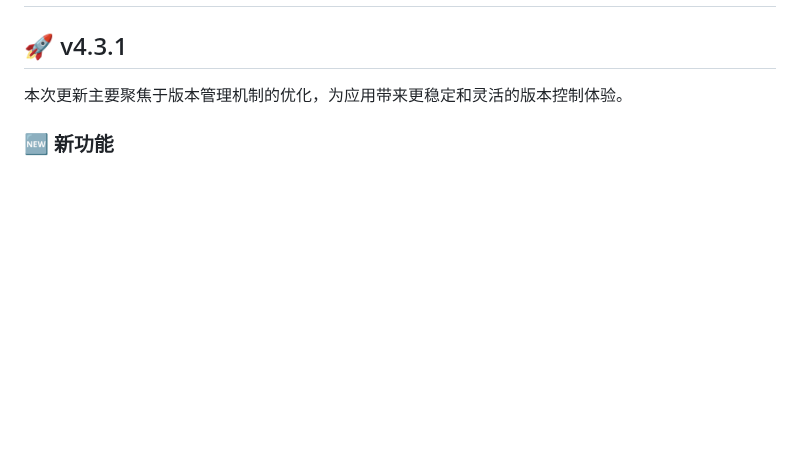
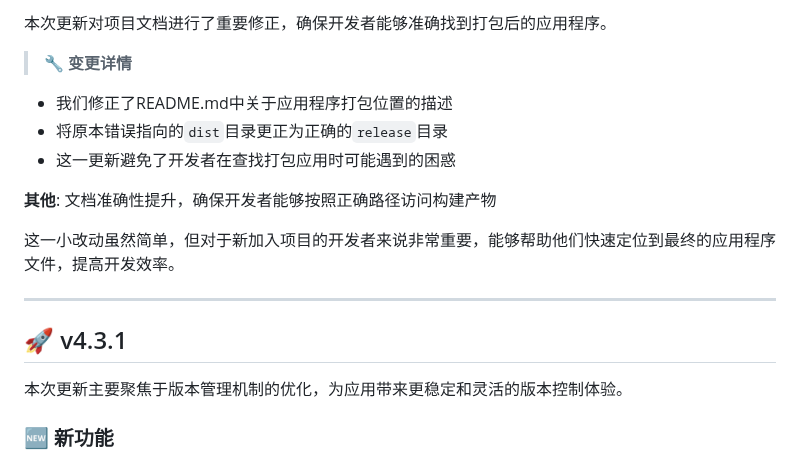
Before and after one commit to JiQingzhe2004/jiqingzhe2004.github.io, a Markdown page: docs/README.md, the part around one of its changes. Drawn GitHub-style; blank space fills up the shorter version.

```diff
--- a/docs/README.md
+++ b/docs/README.md
@@ -2,3 +61,17 @@
+本次更新对项目文档进行了重要修正，确保开发者能够准确找到打包后的应用程序。
+
+<blockquote>🔧 <strong>变更详情</strong></blockquote>
+
+* 我们修正了README.md中关于应用程序打包位置的描述
+* 将原本错误指向的`dist`目录更正为正确的`release`目录
+* 这一更新避免了开发者在查找打包应用时可能遇到的困惑
+
+**其他**: 文档准确性提升，确保开发者能够按照正确路径访问构建产物
+
+这一小改动虽然简单，但对于新加入项目的开发者来说非常重要，能够帮助他们快速定位到最终的应用程序文件，提高开发效率。
+<!-- 5320e9d at https://github.com/JiQingzhe2004/R2APP/commit/5320e9d770e447c58f5faf324a06f847cb3d7e09 -->
+
+---
 
 ## 🚀 v4.3.1
 
```
Also changed, not shown: other parts of docs/README.md (+59 -0 lines).
